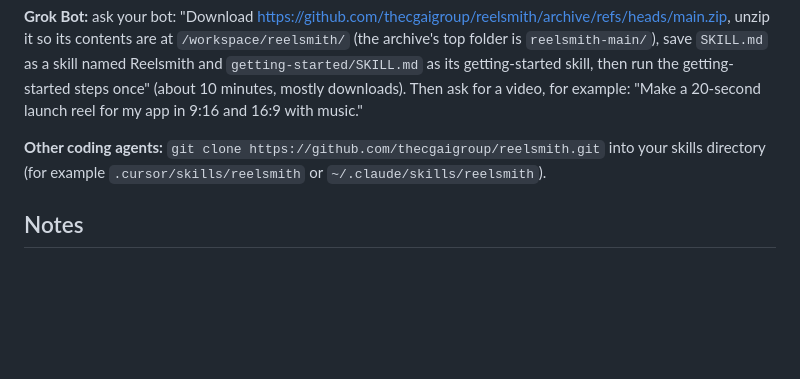
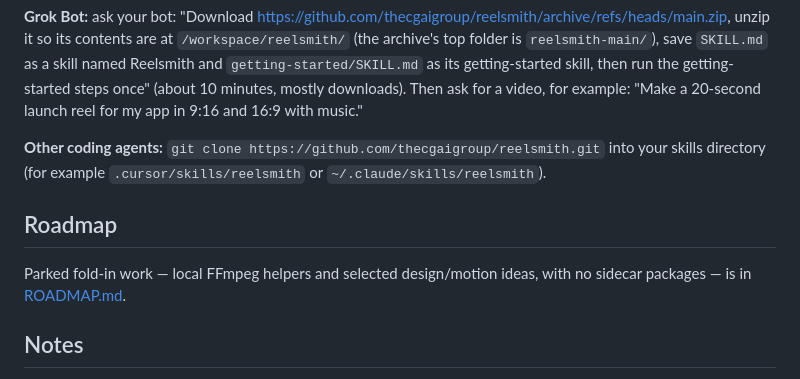
Before and after one commit to thecgaigroup/reelsmith, a Markdown page: README.md, the part around the change. Drawn GitHub-style; blank space fills up the shorter version.

```diff
--- a/README.md
+++ b/README.md
@@ -44,6 +44,9 @@ Reelsmith and `getting-started/SKILL.md` as its getting-started skill, then run
 **Other coding agents:** `git clone https://github.com/thecgaigroup/reelsmith.git` into your skills directory
 (for example `.cursor/skills/reelsmith` or `~/.claude/skills/reelsmith`).
 
+## Roadmap
+Parked fold-in work — local FFmpeg helpers and selected design/motion ideas, with no sidecar packages — is in [ROADMAP.md](ROADMAP.md).
+
 ## Notes
 - Needs ffmpeg and Node 22.12+ (HyperFrames). Kokoro (free local voice), librosa, Manim and WhisperX install on first use.
 - Optional keys, all through your bot's secure secret prompt and never in chat: `PEXELS_API_KEY`, `PIXABAY_API_KEY`
```
Also changed, not shown: ROADMAP.md (added, +41 -0 lines).
